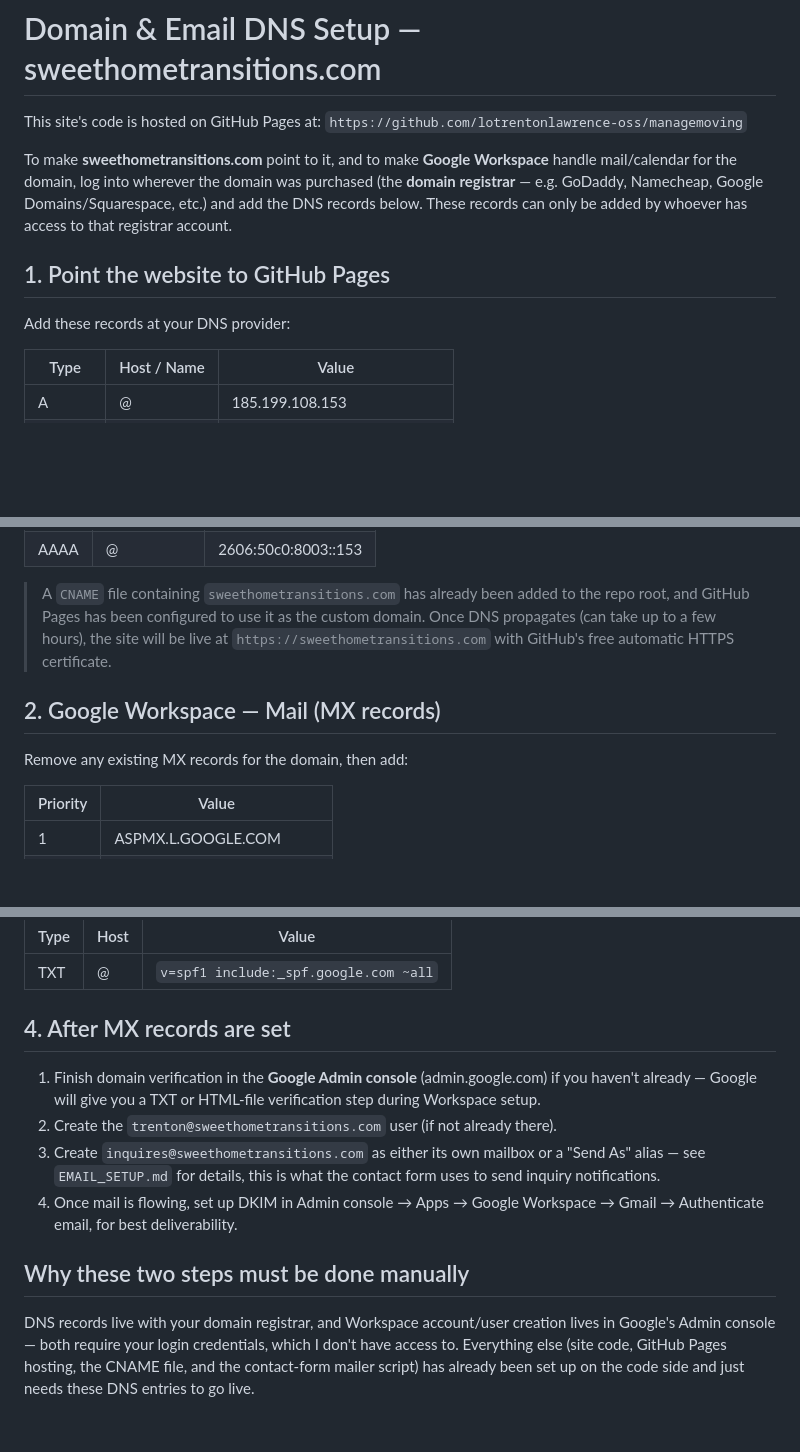
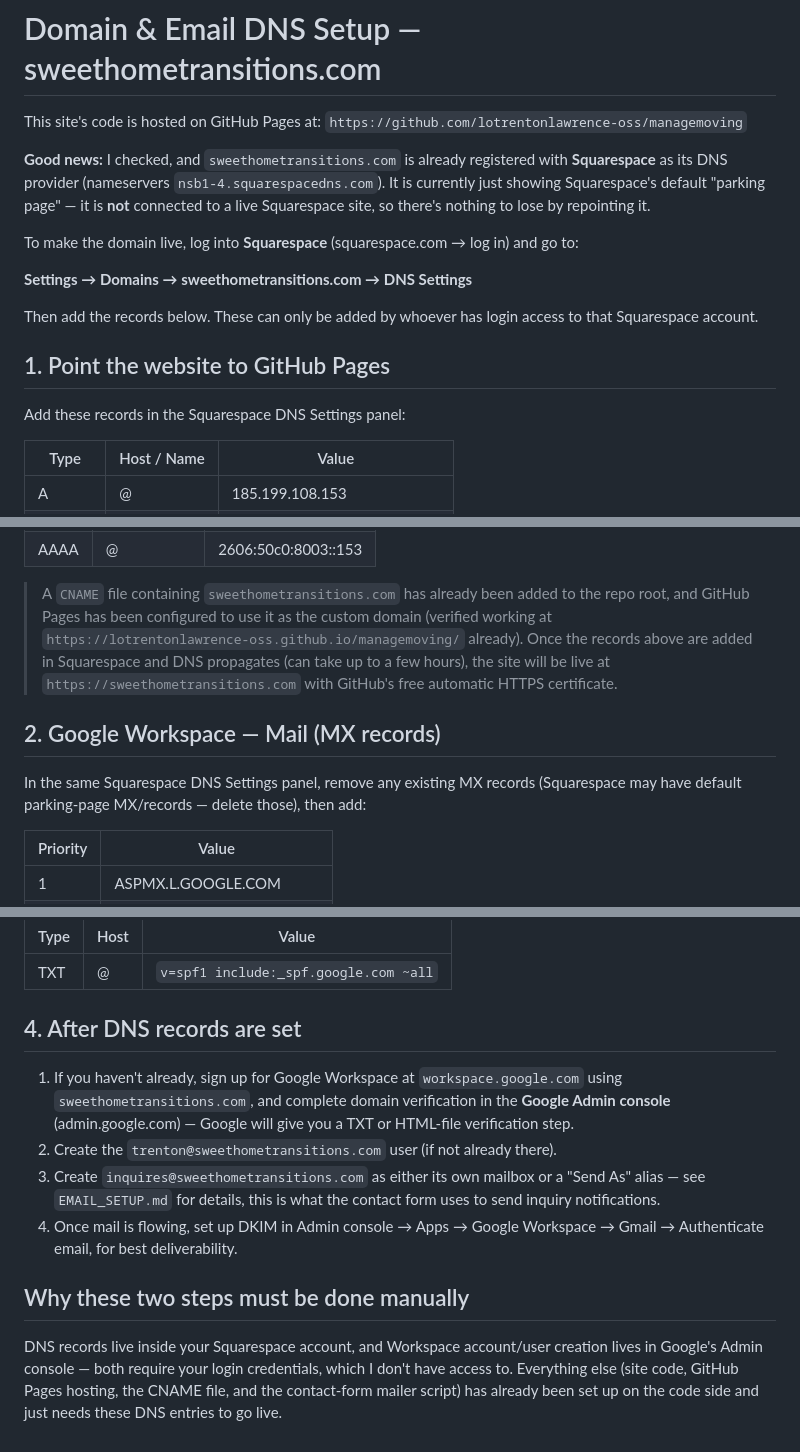
Before and after one commit to lotrentonlawrence-oss/managemoving, a Markdown page: DOMAIN_SETUP.md, 3 parts joined by grey strips. Rendered like a GitHub page; blank space fills up the shorter version.

Commit message:
Update DOMAIN_SETUP.md with Squarespace-specific DNS instructions

```diff
--- a/DOMAIN_SETUP.md
+++ b/DOMAIN_SETUP.md
@@ -3,15 +3,23 @@
 This site's code is hosted on GitHub Pages at:
 `https://github.com/lotrentonlawrence-oss/managemoving`
 
-To make **sweethometransitions.com** point to it, and to make **Google
-Workspace** handle mail/calendar for the domain, log into wherever the
-domain was purchased (the **domain registrar** — e.g. GoDaddy, Namecheap,
-Google Domains/Squarespace, etc.) and add the DNS records below. These
-records can only be added by whoever has access to that registrar account.
+**Good news:** I checked, and `sweethometransitions.com` is already registered
+with **Squarespace** as its DNS provider (nameservers `nsb1-4.squarespacedns.com`).
+It is currently just showing Squarespace's default "parking page" — it is
+**not** connected to a live Squarespace site, so there's nothing to lose by
+repointing it.
+
+To make the domain live, log into **Squarespace** (squarespace.com → log in)
+and go to:
+
+**Settings → Domains → sweethometransitions.com → DNS Settings**
+
+Then add the records below. These can only be added by whoever has login
+access to that Squarespace account.
 
 ## 1. Point the website to GitHub Pages
 
-Add these records at your DNS provider:
+Add these records in the Squarespace DNS Settings panel:
 
 | Type  | Host / Name | Value                     |
 |-------|-------------|---------------------------|
@@ -32,13 +40,17 @@ Add these records at your DNS provider:
 
 > A `CNAME` file containing `sweethometransitions.com` has already been added
 > to the repo root, and GitHub Pages has been configured to use it as the
-> custom domain. Once DNS propagates (can take up to a few hours), the site
-> will be live at `https://sweethometransitions.com` with GitHub's free
-> automatic HTTPS certificate.
+> custom domain (verified working at
+> `https://lotrentonlawrence-oss.github.io/managemoving/` already). Once the
+> records above are added in Squarespace and DNS propagates (can take up to
+> a few hours), the site will be live at `https://sweethometransitions.com`
+> with GitHub's free automatic HTTPS certificate.
 
 ## 2. Google Workspace — Mail (MX records)
 
-Remove any existing MX records for the domain, then add:
+In the same Squarespace DNS Settings panel, remove any existing MX records
+(Squarespace may have default parking-page MX/records — delete those), then
+add:
 
 | Priority | Value                    |
 |----------|--------------------------|
@@ -54,11 +66,12 @@ Remove any existing MX records for the domain, then add:
 |------|------|--------------------------------|
 | TXT  | @    | `v=spf1 include:_spf.google.com ~all` |
 
-## 4. After MX records are set
+## 4. After DNS records are set
 
-1. Finish domain verification in the **Google Admin console**
-   (admin.google.com) if you haven't already — Google will give you a TXT or
-   HTML-file verification step during Workspace setup.
+1. If you haven't already, sign up for Google Workspace at
+   `workspace.google.com` using `sweethometransitions.com`, and complete
+   domain verification in the **Google Admin console** (admin.google.com) —
+   Google will give you a TXT or HTML-file verification step.
 2. Create the `trenton@sweethometransitions.com` user (if not already there).
 3. Create `inquires@sweethometransitions.com` as either its own mailbox or a
    "Send As" alias — see `EMAIL_SETUP.md` for details, this is what the
@@ -68,7 +81,7 @@ Remove any existing MX records for the domain, then add:
 
 ## Why these two steps must be done manually
 
-DNS records live with your domain registrar, and Workspace account/user
+DNS records live inside your Squarespace account, and Workspace account/user
 creation lives in Google's Admin console — both require your login
 credentials, which I don't have access to. Everything else (site code,
 GitHub Pages hosting, the CNAME file, and the contact-form mailer script)
```
